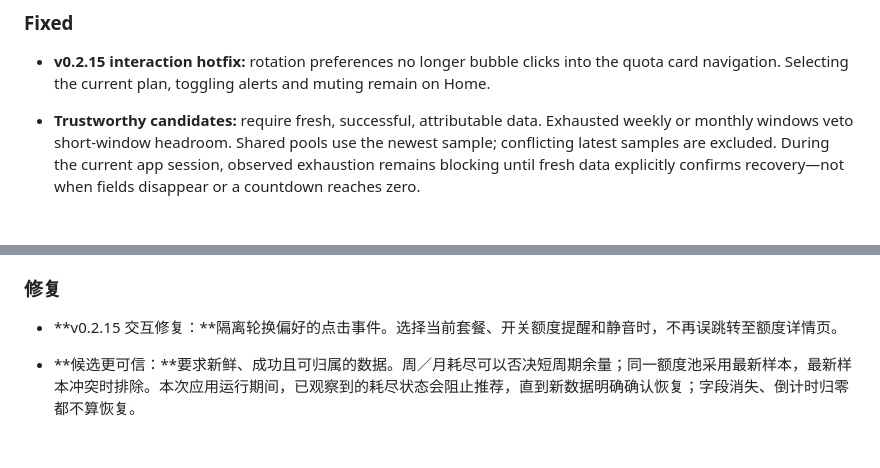
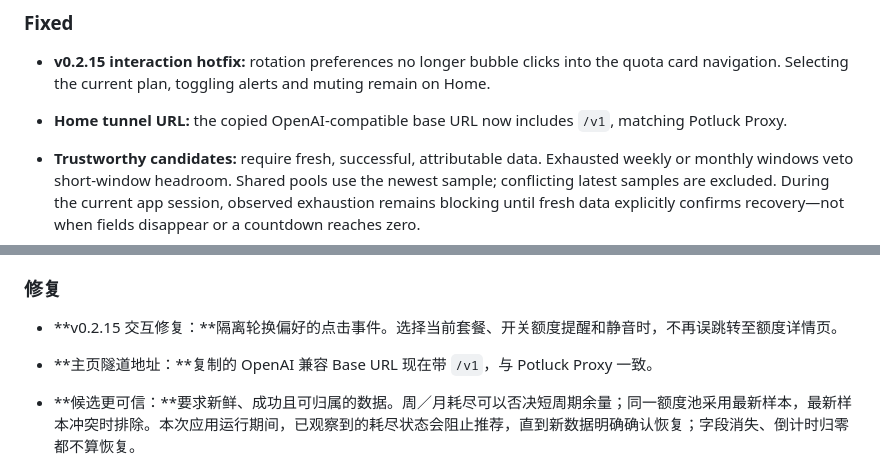
Before and after one commit to Ezero23/potluck-monitor, a Markdown page: .github/RELEASE_TEMPLATE.md, 2 parts joined by grey strips. GitHub-like rendering; blank space fills up the shorter version.

Commit message:
docs(release): note Home tunnel /v1 for v0.2.15
Co-authored-by: Cursor <cursoragent@cursor.com>

```diff
--- a/.github/RELEASE_TEMPLATE.md
+++ b/.github/RELEASE_TEMPLATE.md
@@ -11,6 +11,7 @@
 ### Fixed
 
 - **v0.2.15 interaction hotfix:** rotation preferences no longer bubble clicks into the quota card navigation. Selecting the current plan, toggling alerts and muting remain on Home.
+- **Home tunnel URL:** the copied OpenAI-compatible base URL now includes `/v1`, matching Potluck Proxy.
 
 - **Trustworthy candidates:** require fresh, successful, attributable data. Exhausted weekly or monthly windows veto short-window headroom. Shared pools use the newest sample; conflicting latest samples are excluded. During the current app session, observed exhaustion remains blocking until fresh data explicitly confirms recovery—not when fields disappear or a countdown reaches zero.
 - **Honest quota labels:** GLM billing/MCP allowance is not its model Coding Plan monthly allowance. Missing monthly coverage remains unknown. Missing reset timestamps do not create invented countdowns; rolling or unconfirmed resets are not promised as exact switch times.
@@ -49,6 +50,7 @@ Tokscale is bundled. **Settings → Tokscale** shows its exact version and offer
 ### 修复
 
 - **v0.2.15 交互修复：**隔离轮换偏好的点击事件。选择当前套餐、开关额度提醒和静音时，不再误跳转至额度详情页。
+- **主页隧道地址：**复制的 OpenAI 兼容 Base URL 现在带 `/v1`，与 Potluck Proxy 一致。
 
 - **候选更可信：**要求新鲜、成功且可归属的数据。周／月耗尽可以否决短周期余量；同一额度池采用最新样本，最新样本冲突时排除。本次应用运行期间，已观察到的耗尽状态会阻止推荐，直到新数据明确确认恢复；字段消失、倒计时归零都不算恢复。
 - **额度标签不再混淆：**GLM 的 billing／MCP 额度不是模型 Coding Plan 总月额度。缺失月数据保持未知，缺少真实重置时间时不编造倒计时；滚动或未确认的重置不承诺精确切换时间。
```
